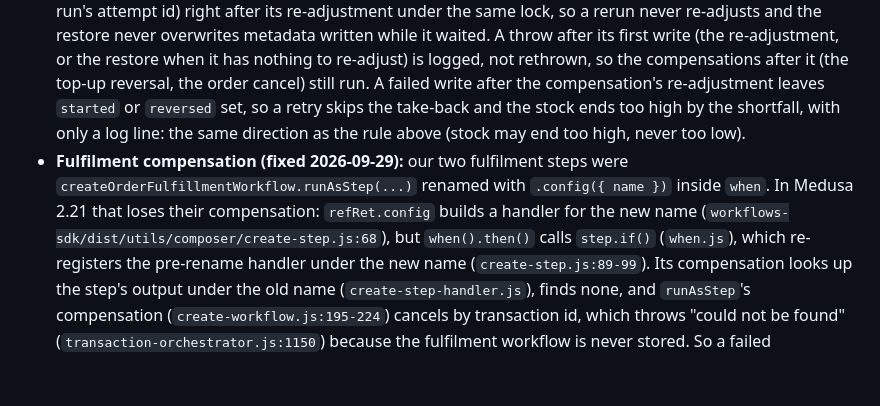
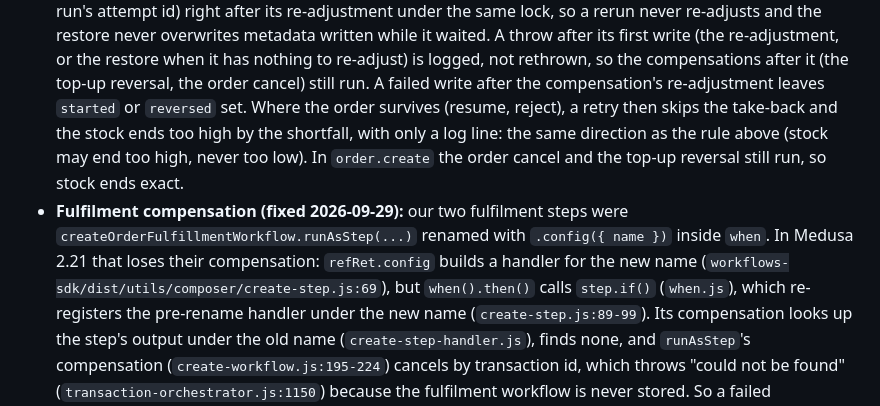
Before and after one commit to medusapos/app, a Markdown page: docs/adr/0003-offline-sale-stock.md, the part around the change. Rendered like a GitHub page; blank space fills up the shorter version.

Commit message:
docs: ADR 0003 says where a failed compensation write leaves stock high, and fixes a line reference
Co-Authored-By: Claude Opus 5.5 <noreply@anthropic.com>
Claude-Session: https://claude.ai/code/session_019sLg3ZdiQ1hMCHEXLBETZw

```diff
--- a/docs/adr/0003-offline-sale-stock.md
+++ b/docs/adr/0003-offline-sale-stock.md
@@ -121,14 +121,16 @@ Window 2, the take-back:
   re-adjust) is logged, not rethrown, so the compensations after it (the
   top-up reversal, the order cancel) still run.
   A failed write after the compensation's re-adjustment leaves `started`
-  or `reversed` set, so a retry skips the take-back and the stock ends too
-  high by the shortfall, with only a log line: the same direction as the
-  rule above (stock may end too high, never too low).
+  or `reversed` set. Where the order survives (resume, reject), a retry
+  then skips the take-back and the stock ends too high by the shortfall,
+  with only a log line: the same direction as the rule above (stock may end
+  too high, never too low). In `order.create` the order cancel and the
+  top-up reversal still run, so stock ends exact.
 - **Fulfilment compensation (fixed 2026-09-29):** our two fulfilment steps
   were `createOrderFulfillmentWorkflow.runAsStep(...)` renamed with
   `.config({ name })` inside `when`. In Medusa 2.21 that loses their
   compensation: `refRet.config` builds a handler for the new name
-  (`workflows-sdk/dist/utils/composer/create-step.js:68`), but
+  (`workflows-sdk/dist/utils/composer/create-step.js:69`), but
   `when().then()` calls `step.if()` (`when.js`), which re-registers the
   pre-rename handler under the new name (`create-step.js:89-99`). Its
   compensation looks up the step's output under the old name
```
